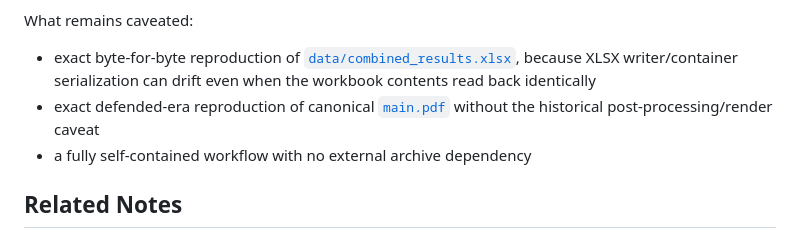
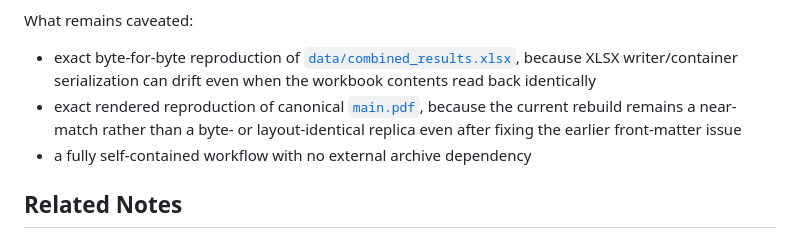
Before and after one commit to olearydj/au_diss, a Markdown page: docs/pipeline.md, the part around the change. GitHub-like rendering.

```diff
--- a/docs/pipeline.md
+++ b/docs/pipeline.md
@@ -211,7 +211,7 @@ A technically capable researcher can reasonably:
 What remains caveated:
 
 - exact byte-for-byte reproduction of [`data/combined_results.xlsx`](/Volumes/Casa/dev/dissertation/data/combined_results.xlsx), because XLSX writer/container serialization can drift even when the workbook contents read back identically
-- exact defended-era reproduction of canonical [`main.pdf`](/Volumes/Casa/dev/dissertation/defended-2024-08-02/main.pdf) without the historical post-processing/render caveat
+- exact rendered reproduction of canonical [`main.pdf`](/Volumes/Casa/dev/dissertation/defended-2024-08-02/main.pdf), because the current rebuild remains a near-match rather than a byte- or layout-identical replica even after fixing the earlier front-matter issue
 - a fully self-contained workflow with no external archive dependency
 
 ## Related Notes
```
Also changed, not shown: docs/build.md (+10 -5 lines).
